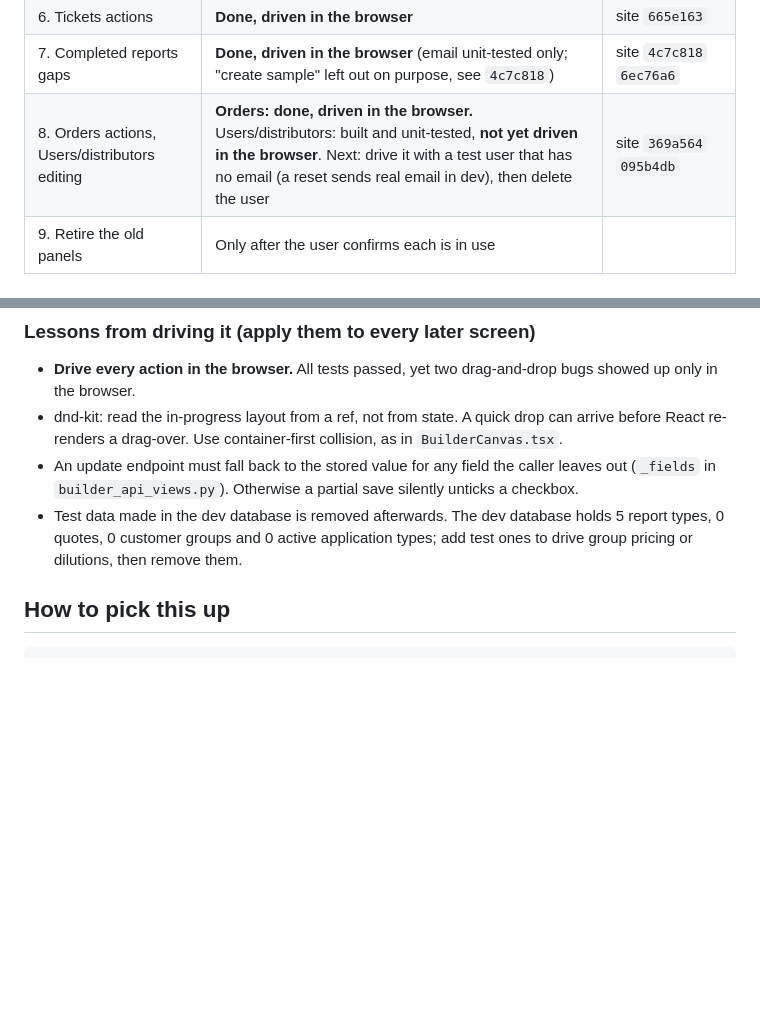
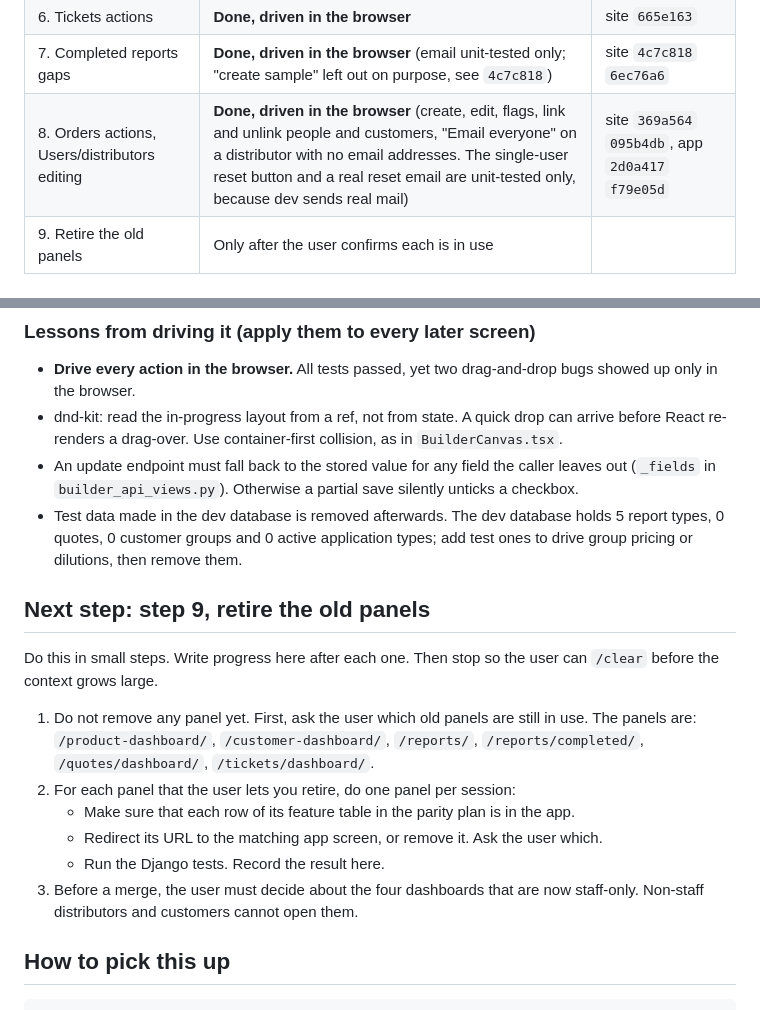
Before and after one commit to trackingallday/geller2025, a Markdown page: ADMIN_APP_PROGRESS.md, 2 parts joined by grey strips. GitHub-like rendering; blank space fills up the shorter version.

Commit message:
Record that step 8 is done, and how to start step 9
Co-Authored-By: Claude Opus 5.5 <noreply@anthropic.com>

```diff
--- a/ADMIN_APP_PROGRESS.md
+++ b/ADMIN_APP_PROGRESS.md
@@ -76,7 +76,7 @@ feature table: every row must be doable in the app.
 | 5. Proposals builder | **Done, driven in the browser** (all but Send PDF, which could send real mail through Postmark in dev; unit-tested with a mock) | site `cbca24f` |
 | 6. Tickets actions | **Done, driven in the browser** | site `665e163` |
 | 7. Completed reports gaps | **Done, driven in the browser** (email unit-tested only; "create sample" left out on purpose, see `4c7c818`) | site `4c7c818` `6ec76a6` |
-| 8. Orders actions, Users/distributors editing | **Orders: done, driven in the browser.** Users/distributors: built and unit-tested, **not yet driven in the browser**. Next: drive it with a test user that has no email (a reset sends real email in dev), then delete the user | site `369a564` `095b4db` |
+| 8. Orders actions, Users/distributors editing | **Done, driven in the browser** (create, edit, flags, link and unlink people and customers, "Email everyone" on a distributor with no email addresses. The single-user reset button and a real reset email are unit-tested only, because dev sends real mail) | site `369a564` `095b4db`, app `2d0a417` `f79e05d` |
 | 9. Retire the old panels | Only after the user confirms each is in use | |
 
 ### What step 1 gives every later screen
@@ -123,6 +123,24 @@ App kit, reuse it rather than writing new:
   partial save silently unticks a checkbox.
 - Test data made in the dev database is removed afterwards. The dev
   database holds 5 report types, 0 quotes, 0 customer groups and 0 active application types; add test ones to drive group pricing or dilutions, then remove them.
+
+## Next step: step 9, retire the old panels
+
+Do this in small steps. Write progress here after each one. Then stop so
+the user can `/clear` before the context grows large.
+
+1. Do not remove any panel yet. First, ask the user which old panels are
+   still in use. The panels are: `/product-dashboard/`,
+   `/customer-dashboard/`, `/reports/`, `/reports/completed/`,
+   `/quotes/dashboard/`, `/tickets/dashboard/`.
+2. For each panel that the user lets you retire, do one panel per session:
+   - Make sure that each row of its feature table in the parity plan is
+     in the app.
+   - Redirect its URL to the matching app screen, or remove it. Ask the
+     user which.
+   - Run the Django tests. Record the result here.
+3. Before a merge, the user must decide about the four dashboards that are
+   now staff-only. Non-staff distributors and customers cannot open them.
 
 ## How to pick this up
 
```
Also changed, not shown: other parts of ADMIN_APP_PROGRESS.md (+1 -1 lines).
